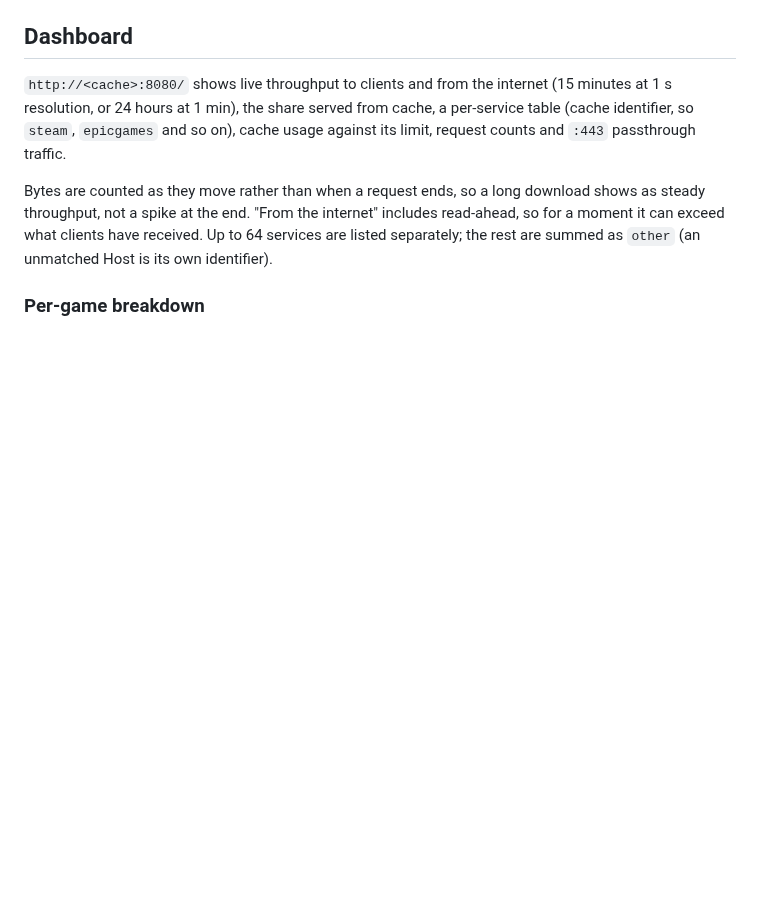
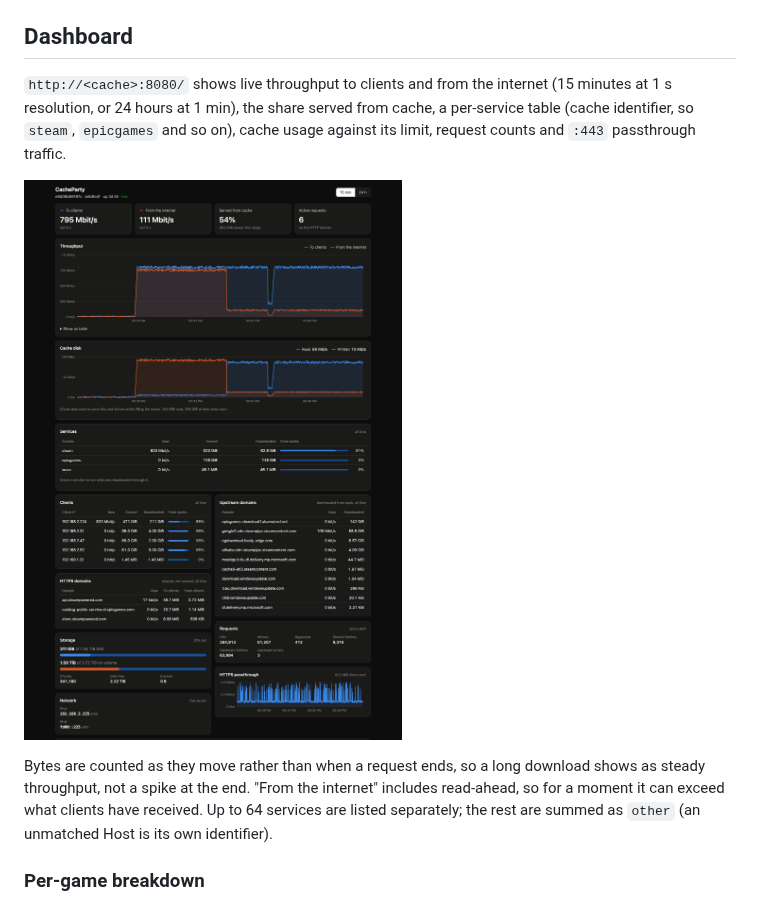
Before and after one commit to antiremy/CacheParty, a Markdown page: docs/monitoring.md, the part around the change. Drawn GitHub-style; pictures changed too: docs/images/dashboard.png (added); blank space fills up the shorter version.

```diff
--- a/docs/monitoring.md
+++ b/docs/monitoring.md
@@ -10,6 +10,8 @@ internet (15 minutes at 1 s resolution, or 24 hours at 1 min), the share
 served from cache, a per-service table (cache identifier, so `steam`,
 `epicgames` and so on), cache usage against its limit, request counts and
 `:443` passthrough traffic.
+
+![The full CacheParty dashboard during a Steam download, with per-service, per-client, upstream domain and HTTPS domain tables, storage, request counts and network addresses](images/dashboard.png)
 
 Bytes are counted as they move rather than when a request ends, so a long
 download shows as steady throughput, not a spike at the end. "From the
```
Also changed, not shown: README.md (+2 -0 lines), docs/images/dashboard-charts.png (added).
